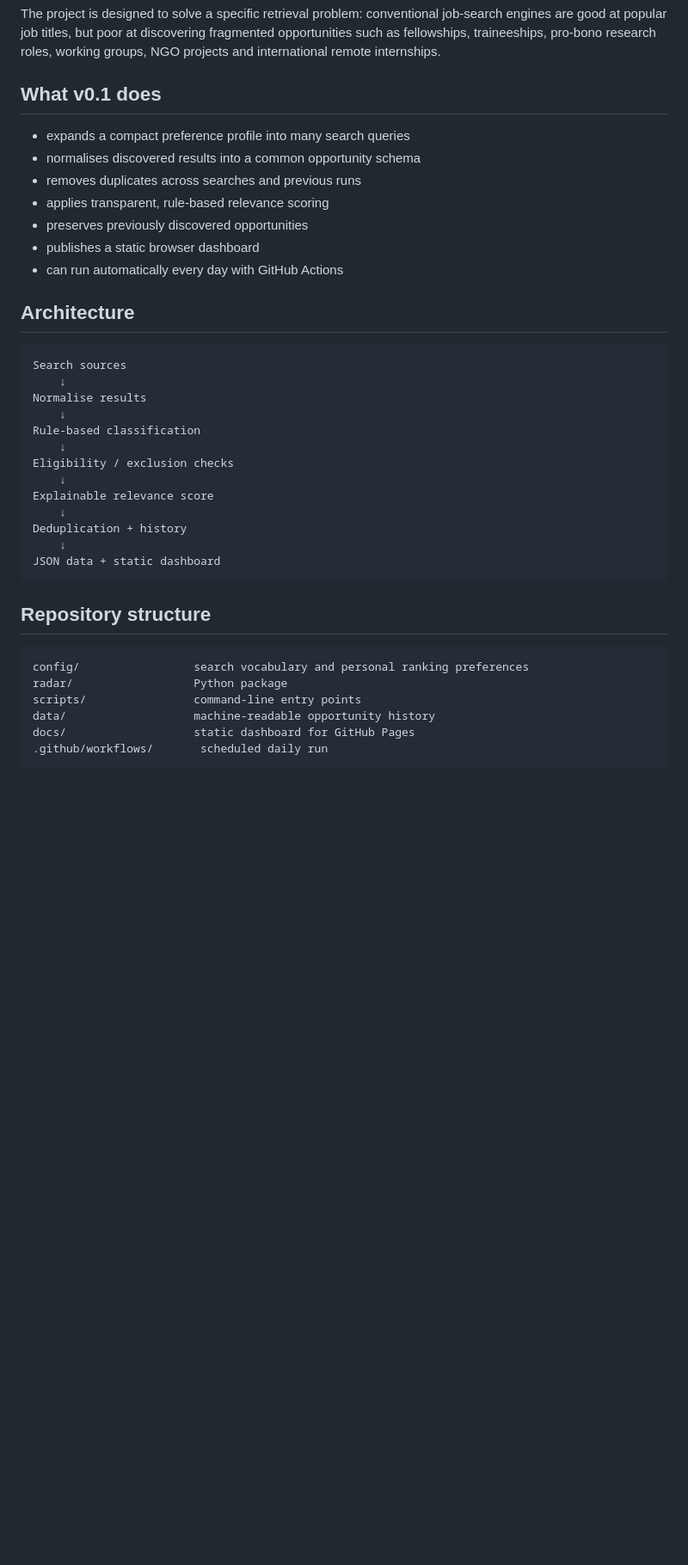
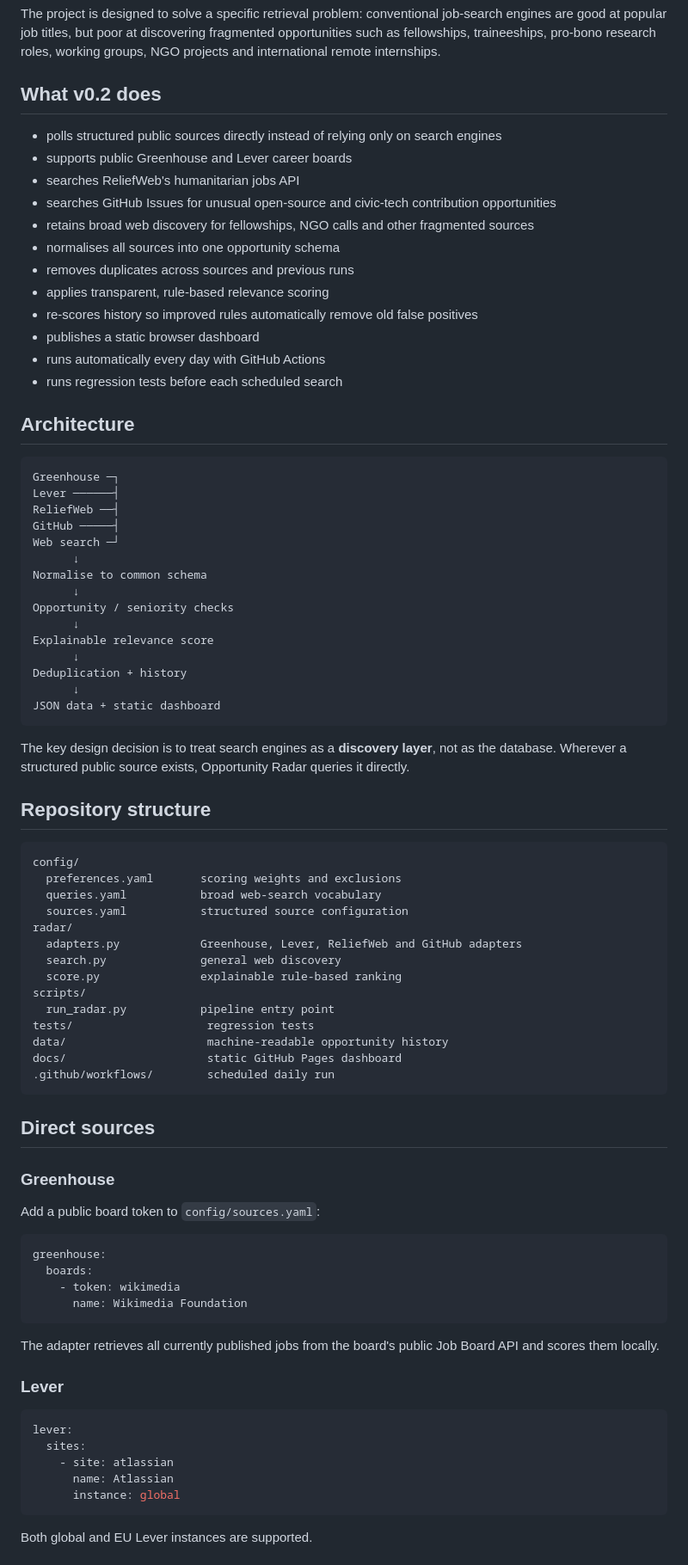
Before and after one commit to srakaj/opportunity-radar, a Markdown page: README.md, the part around one of its changes. Shown at 86% size. Drawn GitHub-style; blank space fills up the shorter version.

Commit message:
Document v0.2 direct source architecture

````diff
--- a/README.md
+++ b/README.md
@@ -4,41 +4,86 @@ A personal opportunity-discovery and ranking pipeline for niche legal, policy, g
 
 The project is designed to solve a specific retrieval problem: conventional job-search engines are good at popular job titles, but poor at discovering fragmented opportunities such as fellowships, traineeships, pro-bono research roles, working groups, NGO projects and international remote internships.
 
-## What v0.1 does
+## What v0.2 does
 
-- expands a compact preference profile into many search queries
-- normalises discovered results into a common opportunity schema
-- removes duplicates across searches and previous runs
+- polls structured public sources directly instead of relying only on search engines
+- supports public Greenhouse and Lever career boards
+- searches ReliefWeb's humanitarian jobs API
+- searches GitHub Issues for unusual open-source and civic-tech contribution opportunities
+- retains broad web discovery for fellowships, NGO calls and other fragmented sources
+- normalises all sources into one opportunity schema
+- removes duplicates across sources and previous runs
 - applies transparent, rule-based relevance scoring
-- preserves previously discovered opportunities
+- re-scores history so improved rules automatically remove old false positives
 - publishes a static browser dashboard
-- can run automatically every day with GitHub Actions
+- runs automatically every day with GitHub Actions
+- runs regression tests before each scheduled search
 
 ## Architecture
 
 ```text
-Search sources
-    ↓
-Normalise results
-    ↓
-Rule-based classification
-    ↓
-Eligibility / exclusion checks
-    ↓
+Greenhouse ─┐
+Lever ──────┤
+ReliefWeb ──┤
+GitHub ─────┤
+Web search ─┘
+      ↓
+Normalise to common schema
+      ↓
+Opportunity / seniority checks
+      ↓
 Explainable relevance score
-    ↓
+      ↓
 Deduplication + history
-    ↓
+      ↓
 JSON data + static dashboard
 ```
+
+The key design decision is to treat search engines as a **discovery layer**, not as the database. Wherever a structured public source exists, Opportunity Radar queries it directly.
 
 ## Repository structure
 
 ```text
-config/                 search vocabulary and personal ranking preferences
-radar/                  Python package
-scripts/                command-line entry points
-data/                   machine-readable opportunity history
-docs/                   static dashboard for GitHub Pages
-.github/workflows/       scheduled daily run
+config/
+  preferences.yaml       scoring weights and exclusions
+  queries.yaml           broad web-search vocabulary
+  sources.yaml           structured source configuration
+radar/
+  adapters.py            Greenhouse, Lever, ReliefWeb and GitHub adapters
+  search.py              general web discovery
+  score.py               explainable rule-based ranking
+scripts/
+  run_radar.py           pipeline entry point
+tests/                    regression tests
+data/                     machine-readable opportunity history
+docs/                     static GitHub Pages dashboard
+.github/workflows/        scheduled daily run
 ```
+
+## Direct sources
+
+### Greenhouse
+
+Add a public board token to `config/sources.yaml`:
+
+```yaml
+greenhouse:
+  boards:
+    - token: wikimedia
+      name: Wikimedia Foundation
+```
+
+The adapter retrieves all currently published jobs from the board's public Job Board API and scores them locally.
+
+### Lever
+
+```yaml
+lever:
+  sites:
+    - site: atlassian
+      name: Atlassian
+      instance: global
+```
+
+Both global and EU Lever instances are supported.
+
````
Also changed, not shown: other parts of README.md (+26 -14 lines).
